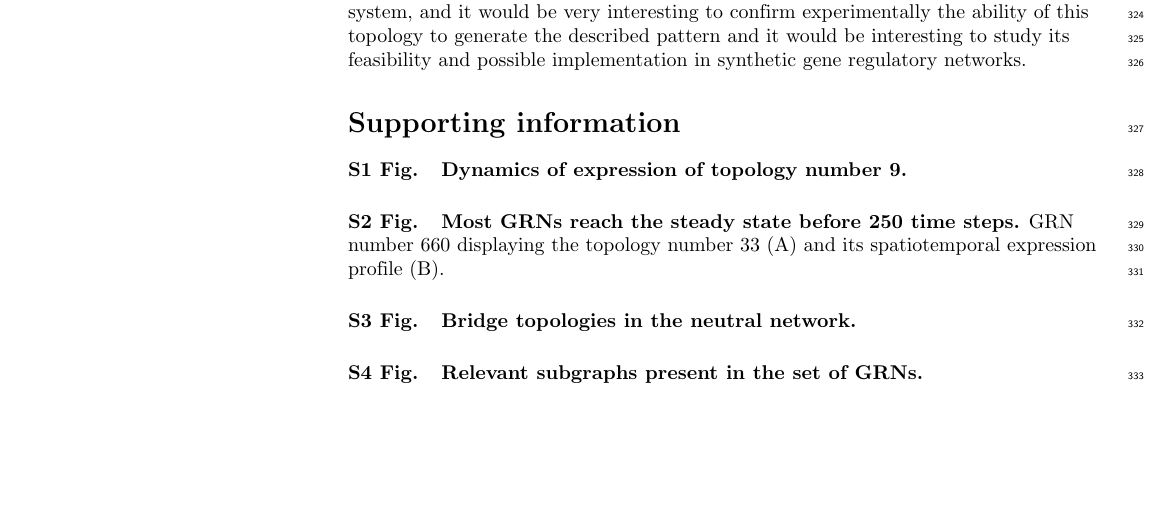
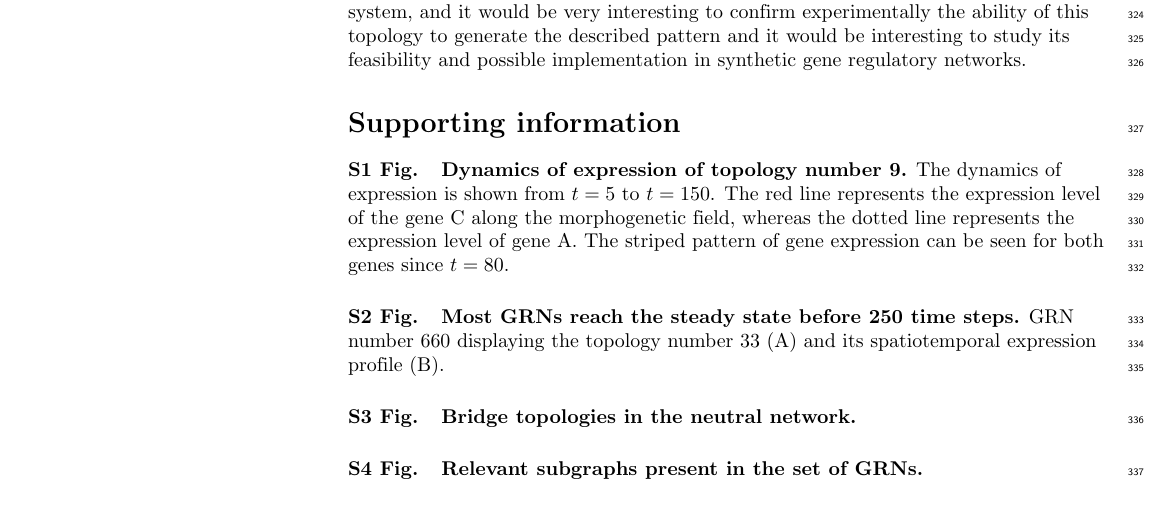
Before and after one commit to Nesper94/gene-regulatory-networks, a LaTeX thesis (docs/manuscript/PLOS-MSc-Thesis.tex): part of page 10 of 19, cut so that both start at the same text, the shorter picture padded with empty space. Compiled offline with pdfLaTeX.

Commit message:
Describe properly supplementary fig: expression of topol 9

```diff
--- a/docs/manuscript/PLOS-MSc-Thesis.tex
+++ b/docs/manuscript/PLOS-MSc-Thesis.tex
@@ -973,6 +973,10 @@ implementation in synthetic gene regulatory networks.
 \paragraph*{S1 Fig.}
 \label{S2_Fig}
 {\bf Dynamics of expression of topology number 9.}
+The dynamics of expression is shown from $t = 5$ to $t = 150$. The red line
+represents the expression level of the gene C along the morphogenetic field,
+whereas the dotted line represents the expression level of gene A. The
+striped pattern of gene expression can be seen for both genes since $t = 80$.
 
 \paragraph*{S2 Fig.}
 \label{S3_Fig}
```
